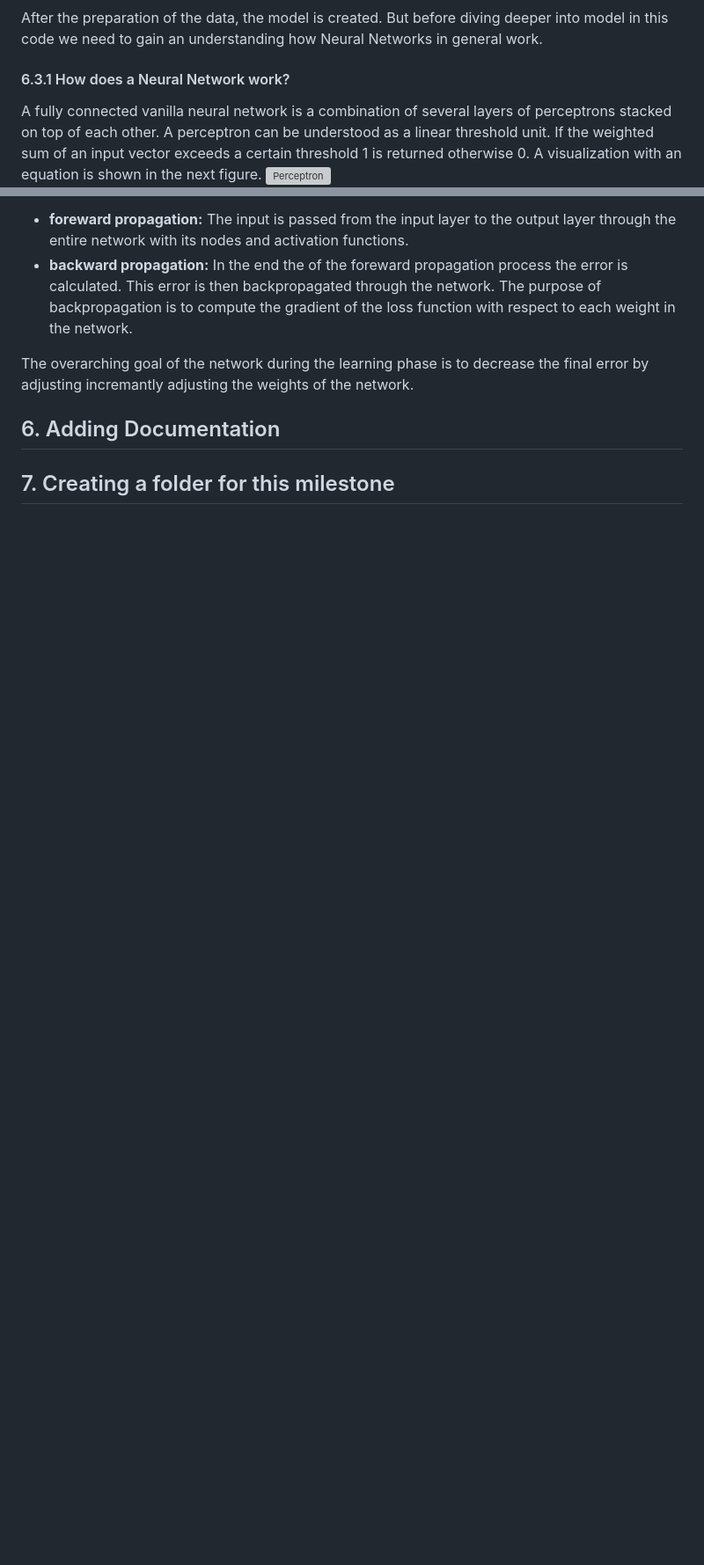
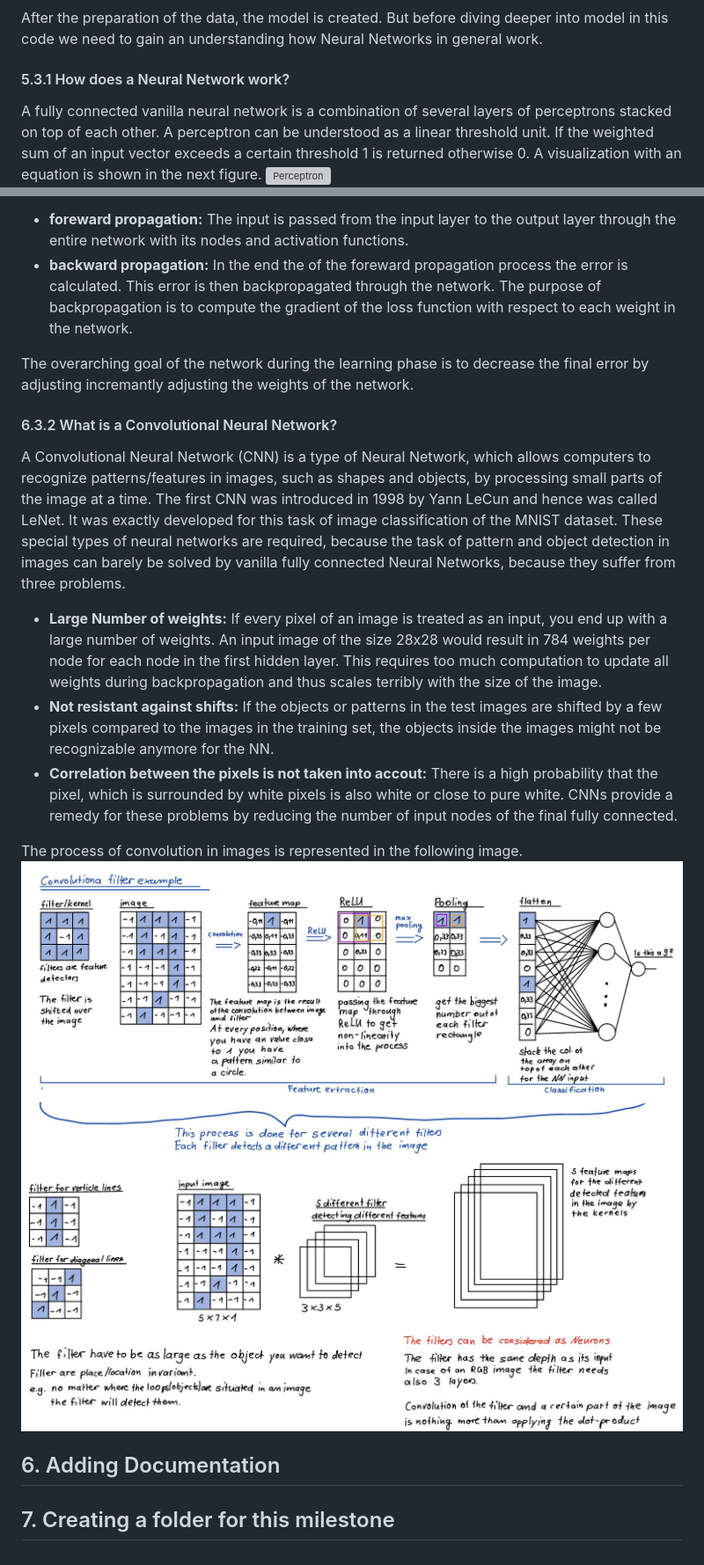
Before and after one commit to FLX-20/Data-Science-Toolkits-and-Architectures-group-1, a Markdown page: milestone_1/report _milestone_1.md, 2 parts joined by grey strips. Shown: that part at 88% size. Drawn GitHub-style; pictures changed too: milestone_1/images/convolution_filter_example_1.jpeg (added), milestone_1/images/convolution_filter_example_2.jpeg (added); blank space fills up the shorter version; grey boxes are pictures that could not be loaded.

Commit message:
completed chapter 5.3.2
In this chapter we describe how a CNN works and
what convolution related to images is.

```diff
--- a/milestone_1/report _milestone_1.md
+++ b/milestone_1/report _milestone_1.md
@@ -63,7 +63,7 @@ So far, we have only prepared the images, which are ingested into the neural net
 ### 5.3 Building the Model
 After the preparation of the data, the model is created. But before diving deeper into model in this code we need to gain an understanding how Neural Networks in general work.
 
-#### 6.3.1 How does a Neural Network work?
+#### 5.3.1 How does a Neural Network work?
 A fully connected vanilla neural network is a combination of several layers of perceptrons stacked on top of each other.
 A perceptron can be understood as a linear threshold unit. If the weighted sum of an input vector exceeds a certain threshold 1 is returned otherwise 0.
 A visualization with an equation is shown in the next figure.
@@ -84,6 +84,17 @@ This process can be split into two parts:
 
 The overarching goal of the network during the learning phase is to decrease the final error by adjusting incremantly adjusting the weights of the network.
 
+#### 6.3.2 What is a Convolutional Neural Network?
+A Convolutional Neural Network (CNN) is a type of Neural Network, which allows computers to recognize patterns/features in images, such as shapes and objects, by processing small parts of the image at a time. The first CNN was introduced in 1998 by Yann LeCun and hence was called LeNet. It was exactly developed for this task of image classification of the MNIST dataset. These special types of neural networks are required, because the task of pattern and object detection in images can barely be solved by vanilla fully connected Neural Networks, because they suffer from three problems.
+- **Large Number of weights:** If every pixel of an image is treated as an input, you end up with a large number of weights. An input image of the size 28x28 would result in 784 weights per node for each node in the first hidden layer. This requires too much computation to update all weights during backpropagation and thus scales terribly with the size of the image.
+- **Not resistant against shifts:** If the objects or patterns in the test images are shifted by a few pixels compared to the images in the training set, the objects inside the images might not be recognizable anymore for the NN.
+- **Correlation between the pixels is not taken into accout:** There is a high probability that the pixel, which is surrounded by white pixels is also white or close to pure white.
+CNNs provide a remedy for these problems by reducing the number of input nodes of the final fully connected.
+
+The process of convolution in images is represented in the following image.
+![convolutional filter example 1](/milestone_1/images/convolution_filter_example_1.jpeg)
+![convolutional filter example 2](/milestone_1/images/convolution_filter_example_2.jpeg)
+
 ## 6. Adding Documentation
 
 ## 7. Creating a folder for this milestone
```
